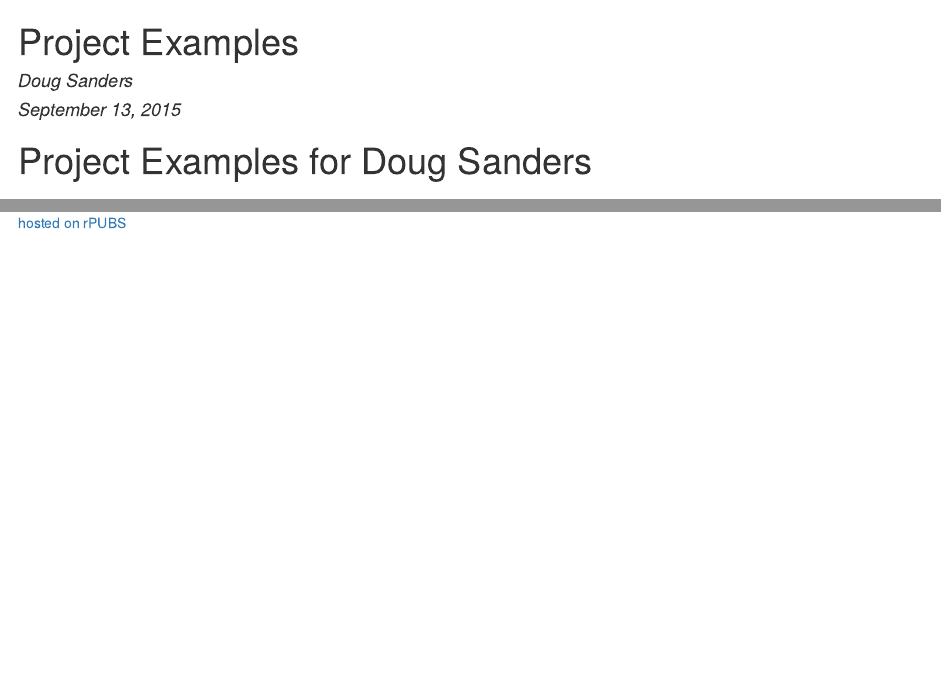
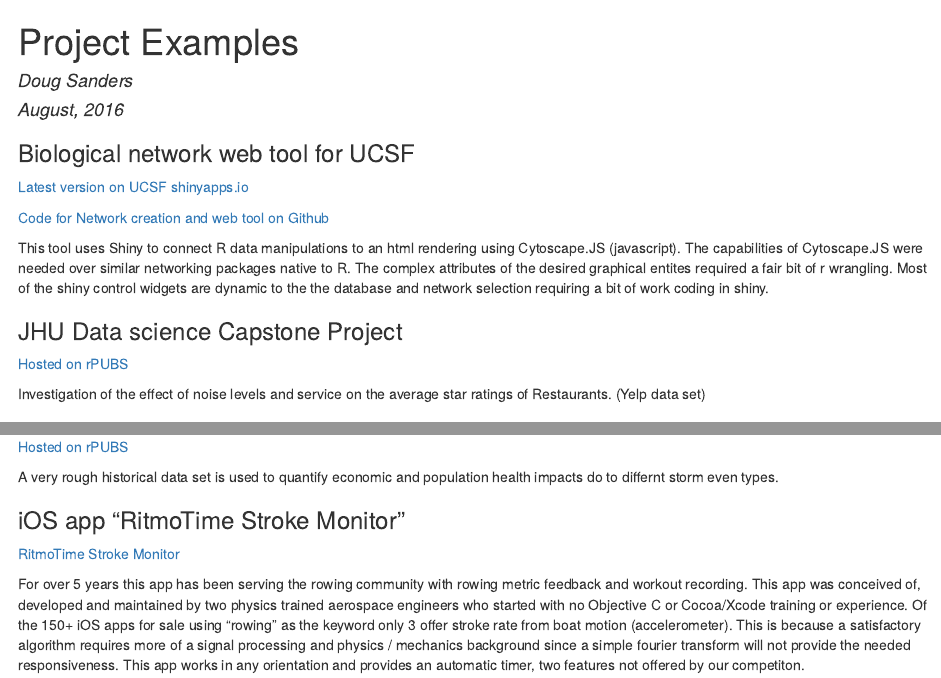
Before and after one commit to dougsanders79/ProjectExamples, an R Markdown document (ProjectExamples.Rmd): the page in a window 1100 px wide, from its top, and a second part further down, joined at a grey line. The pictures show the output file ProjectExamples.html that the author committed with the source, opened offline.

Commit message:
Add files via upload

```diff
--- a/ProjectExamples.Rmd
+++ b/ProjectExamples.Rmd
@@ -1,8 +1,18 @@
 ---
 title: "Project Examples"
 author: "Doug Sanders"
-date: "September 13, 2015"
+date: "August, 2016"
 output: html_document
 ---
+### Biological network web tool for UCSF ###
+[Latest version on UCSF shinyapps.io](https://kroganqb3.shinyapps.io/bionena/)
 
-# Project Examples for Doug Sanders #
+[Code for Network creation and web tool on Github](https://github.com/dougsanders79/Shiny_CytoscapeJS_Demo.git)
+
+This tool uses Shiny to connect R data manipulations to an html rendering using Cytoscape.JS (javascript).  The capabilities of Cytoscape.JS were needed over similar networking packages native to R. The complex attributes of the desired graphical entites required a fair bit of r wrangling.  Most of the shiny control widgets are dynamic to the the database and network selection requiring a bit of work coding in shiny.
+
+### JHU Data science Capstone Project ###
+
+[Hosted on rPUBS](http://rpubs.com/DougSandersCA/203818)
+
+Investigation of the effect of noise levels and service on the average star ratings of Restaurants. (Yelp data set)
@@ -13,4 +32,12 @@ output: html_document
 
 ### Public health and economic impact analysis of NOAA storm events database ###
 
-[hosted on rPUBS](http://rpubs.com/DougSandersCA/Reproducible_Research)
+[Hosted on rPUBS](http://rpubs.com/DougSandersCA/Reproducible_Research)
+
+A very rough historical data set is used to quantify economic and population health impacts do to differnt storm even types.
+
+### iOS app "RitmoTime Stroke Monitor" ###
+
+[RitmoTime Stroke Monitor](https://itunes.apple.com/us/app/ritmotime-free-rowing-rp3/id359292837?mt=8)
+
+For over 5 years this app has been serving the rowing community with rowing metric feedback and workout recording.  This app was conceived of, developed and maintained by two physics trained aerospace engineers who started with no Objective C or Cocoa/Xcode training or experience.  Of the 150+ iOS apps for sale using "rowing" as the keyword only 3 offer stroke rate from boat motion (accelerometer).  This is because a satisfactory algorithm requires more of a signal processing and physics / mechanics background since a simple fourier transform will not provide the needed responsiveness.  This app works in any orientation and provides an automatic timer, two features not offered by our competiton.
```
Also changed, not shown: ProjectExamples.html, ProjectExamples.Rmd (11 more changed lines).
